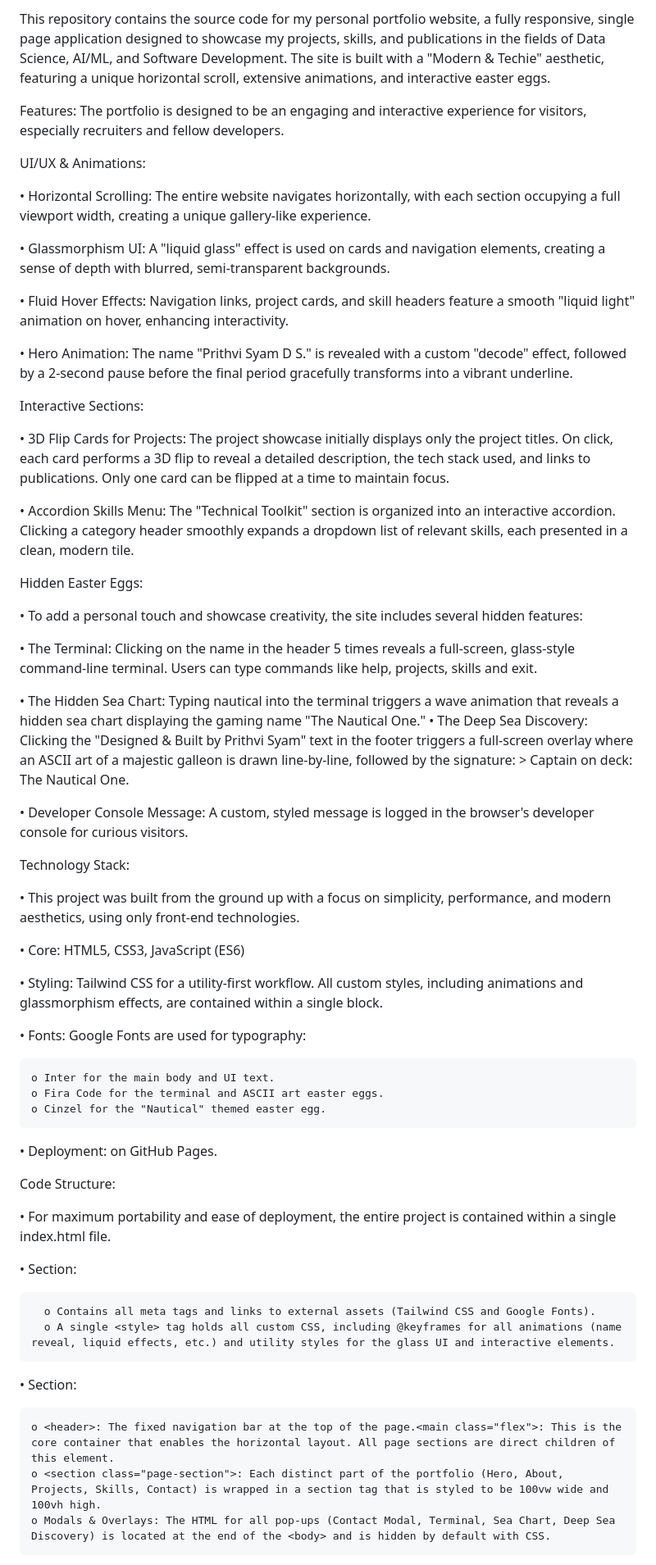
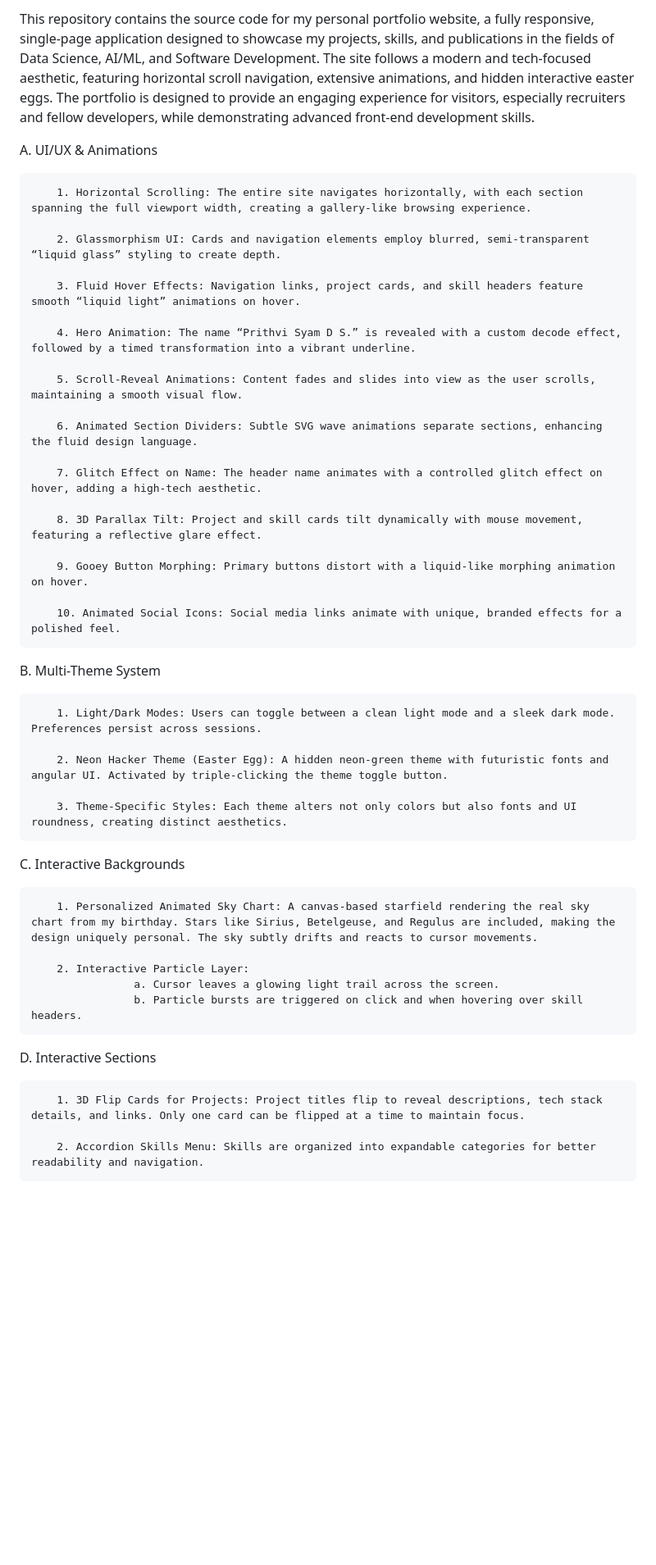
Before and after one commit to PrithviSyam/PrithviSyam, a Markdown page: README.md, the part around one of its changes. Shown at 82% size. Drawn GitHub-style; blank space fills up the shorter version.

Commit message:
Update README.md
Description added for the additional features.

```diff
--- a/README.md
+++ b/README.md
@@ -1,67 +1,48 @@
-This repository contains the source code for my personal portfolio website, a fully responsive, single page application designed to showcase my projects, skills, and publications in the fields of Data  Science, AI/ML, and Software Development. The site is built with a "Modern & Techie" aesthetic, featuring a unique horizontal scroll, extensive animations, and interactive easter eggs.
-
-Features:   The portfolio is designed to be an engaging and interactive experience for visitors, especially recruiters and fellow developers.
-
-UI/UX & Animations:
-
-• Horizontal Scrolling: The entire website navigates horizontally, with each section occupying a full viewport width, creating a unique gallery-like experience.
-
-• Glassmorphism UI: A "liquid glass" effect is used on cards and navigation elements, creating a sense of depth with blurred, semi-transparent backgrounds.
-
-• Fluid Hover Effects: Navigation links, project cards, and skill headers feature a smooth "liquid light" animation on hover, enhancing interactivity.
-
-• Hero Animation: The name "Prithvi Syam D S." is revealed with a custom "decode" effect, followed by a 2-second pause before the final period gracefully transforms into a vibrant underline.
-
-Interactive Sections:
-
-• 3D Flip Cards for Projects: The project showcase initially displays only the project titles. On click, each card performs a 3D flip to reveal a detailed description, the tech stack used, and links to publications. Only one card can be flipped at a time to maintain focus.
-
-• Accordion Skills Menu: The "Technical Toolkit" section is organized into an interactive accordion. Clicking a category header smoothly expands a dropdown list of relevant skills, each presented in a clean, modern tile.
+This repository contains the source code for my personal portfolio website, a fully responsive, single-page application designed to showcase my projects, skills, and publications in the fields of Data Science, AI/ML, and Software Development. The site follows a modern and tech-focused aesthetic, featuring horizontal scroll navigation, extensive animations, and hidden interactive easter eggs. The portfolio is designed to provide an engaging experience for visitors, especially recruiters and fellow developers, while demonstrating advanced front-end development skills.
 
 
-Hidden Easter Eggs:
+A. UI/UX & Animations
 
-• To add a personal touch and showcase creativity, the site includes several hidden features:
+        1. Horizontal Scrolling: The entire site navigates horizontally, with each section spanning the full viewport width, creating a gallery-like browsing experience.
 
-• The Terminal: Clicking on the name in the header 5 times reveals a full-screen, glass-style  command-line terminal. Users can type commands like help, projects, skills and exit.
+        2. Glassmorphism UI: Cards and navigation elements employ blurred, semi-transparent “liquid glass” styling to create depth.
 
-• The Hidden Sea Chart: Typing nautical into the terminal triggers a wave animation that reveals a hidden sea chart displaying the gaming name "The Nautical One."
-• The Deep Sea Discovery: Clicking the "Designed & Built by Prithvi Syam" text in the footer triggers a full-screen overlay where an ASCII art of a majestic galleon is drawn line-by-line, followed by the signature: > Captain on deck: The Nautical One.
+        3. Fluid Hover Effects: Navigation links, project cards, and skill headers feature smooth “liquid light” animations on hover.
 
-• Developer Console Message: A custom, styled message is logged in the browser's developer console for curious visitors.
+        4. Hero Animation: The name “Prithvi Syam D S.” is revealed with a custom decode effect, followed by a timed transformation into a vibrant underline.
 
-Technology Stack:
+        5. Scroll-Reveal Animations: Content fades and slides into view as the user scrolls, maintaining a smooth visual flow.
 
-• This project was built from the ground up with a focus on simplicity, performance, and
-modern aesthetics, using only front-end technologies.
+        6. Animated Section Dividers: Subtle SVG wave animations separate sections, enhancing the fluid design language.
 
-• Core: HTML5, CSS3, JavaScript (ES6)
+        7. Glitch Effect on Name: The header name animates with a controlled glitch effect on hover, adding a high-tech aesthetic.
 
-• Styling: Tailwind CSS for a utility-first workflow. All custom styles, including animations and
-glassmorphism effects, are contained within a single <style> block.
+        8. 3D Parallax Tilt: Project and skill cards tilt dynamically with mouse movement, featuring a reflective glare effect.
 
-• Fonts: Google Fonts are used for typography:
+        9. Gooey Button Morphing: Primary buttons distort with a liquid-like morphing animation on hover.
 
-    o Inter for the main body and UI text.
-    o Fira Code for the terminal and ASCII art easter eggs.
-    o Cinzel for the "Nautical" themed easter egg.
+        10. Animated Social Icons: Social media links animate with unique, branded effects for a polished feel.
 
-• Deployment: on GitHub Pages.
+B. Multi-Theme System
+
+        1. Light/Dark Modes: Users can toggle between a clean light mode and a sleek dark mode. Preferences persist across sessions.
+
+        2. Neon Hacker Theme (Easter Egg): A hidden neon-green theme with futuristic fonts and angular UI. Activated by triple-clicking the theme toggle button.
+
+        3. Theme-Specific Styles: Each theme alters not only colors but also fonts and UI roundness, creating distinct aesthetics.
 
 
-Code Structure:
+C. Interactive Backgrounds
 
-• For maximum portability and ease of deployment, the entire project is contained within a
-single index.html file.
+        1. Personalized Animated Sky Chart: A canvas-based starfield rendering the real sky chart from my birthday. Stars like Sirius, Betelgeuse, and Regulus are included, making the design uniquely personal. The sky subtly drifts and reacts to cursor movements.
 
-• <head> Section:
+        2. Interactive Particle Layer:
+                    a. Cursor leaves a glowing light trail across the screen.
+                    b. Particle bursts are triggered on click and when hovering over skill headers.
 
-      o Contains all meta tags and links to external assets (Tailwind CSS and Google Fonts).
-      o A single <style> tag holds all custom CSS, including @keyframes for all animations (name reveal, liquid effects, etc.) and utility styles for the glass UI and interactive elements.
+D. Interactive Sections
 
-• <body> Section:
+        1. 3D Flip Cards for Projects: Project titles flip to reveal descriptions, tech stack details, and links. Only one card can be flipped at a time to maintain focus.
 
-    o <header>: The fixed navigation bar at the top of the page.<main class="flex">: This is the core container that enables the horizontal layout. All page sections are direct children of this element.
-    o <section class="page-section">: Each distinct part of the portfolio (Hero, About, Projects, Skills, Contact) is wrapped in a section tag that is styled to be 100vw wide and 100vh high.
-    o Modals & Overlays: The HTML for all pop-ups (Contact Modal, Terminal, Sea Chart, Deep Sea Discovery) is located at the end of the <body> and is hidden by default with CSS.
+        2. Accordion Skills Menu: Skills are organized into expandable categories for better readability and navigation.
 
```
Also changed, not shown: other parts of README.md (+42 -4 lines).
